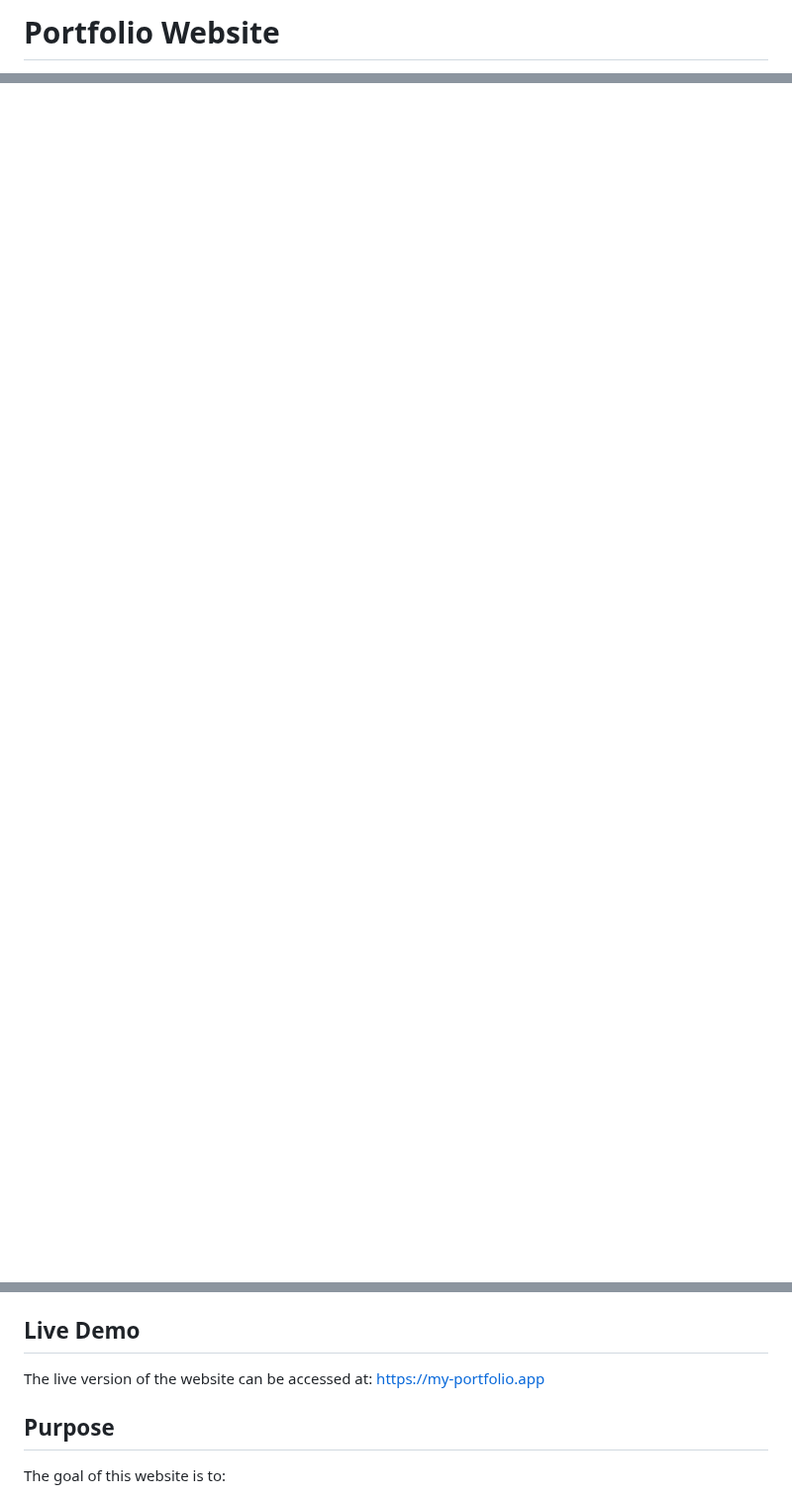
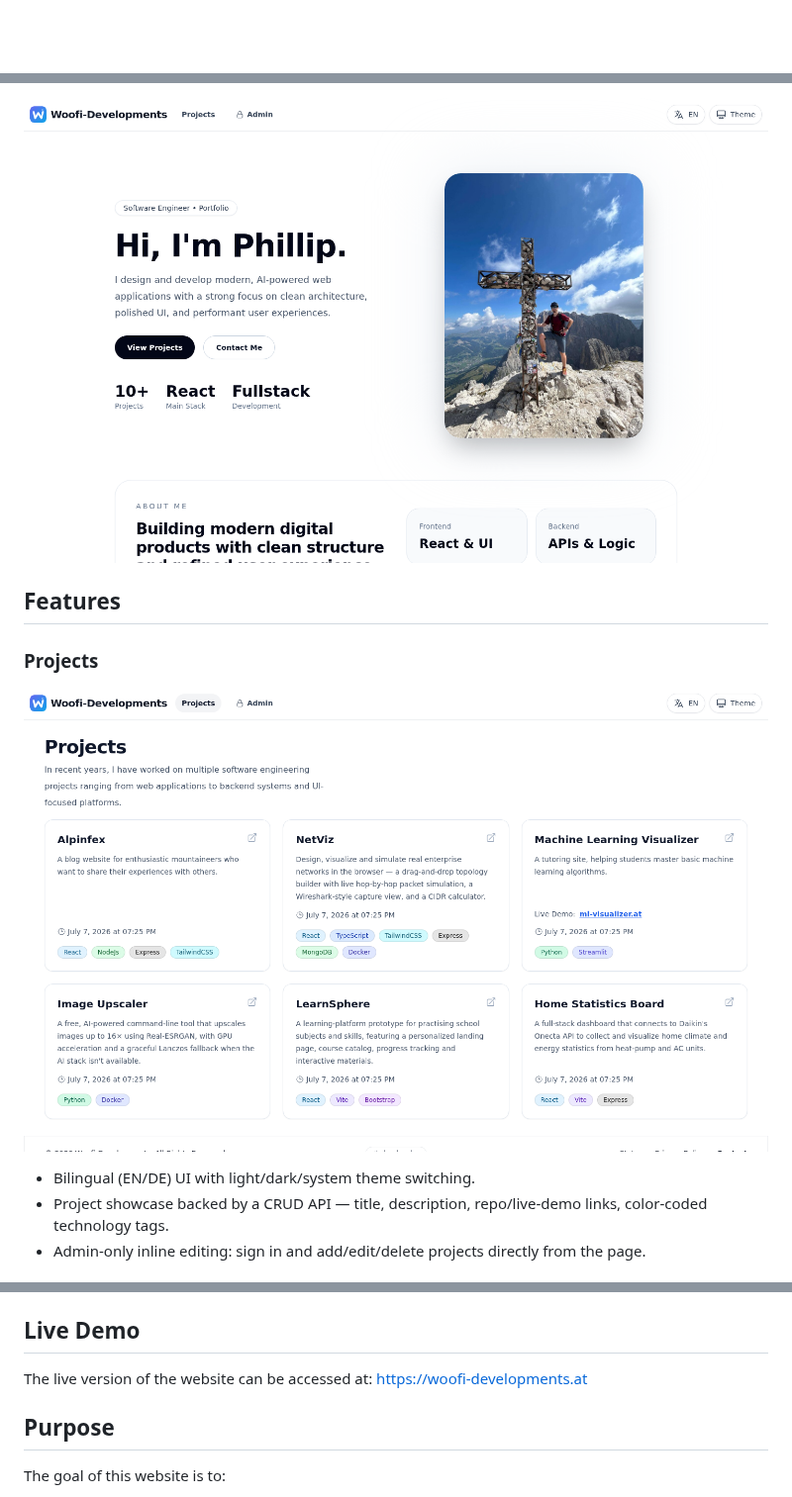
Before and after one commit to Wolfi-OwO/portfolio-webpage, a Markdown page: README.md, 3 parts joined by grey strips. Shown at 99% size. Rendered like a GitHub page; pictures changed too: docs/screenshots/homepage.png (added), docs/screenshots/projects.png (added); blank space fills up the shorter version.

Commit message:
update README and add monitor data; enhance project details and include new screenshots

```diff
--- a/README.md
+++ b/README.md
@@ -1,2 +1,2 @@
-# Portfolio Website
+<div align="center">
 
@@ -3,0 +21,14 @@ This is my personal developer portfolio website. It showcases my projects, skill
+</div>
+
+![Homepage — hero, highlights and about section](docs/screenshots/homepage.png)
+
+## Features
+
+### Projects
+
+![Projects — showcase backed by a small CRUD API](docs/screenshots/projects.png)
+
+- Bilingual (EN/DE) UI with light/dark/system theme switching.
+- Project showcase backed by a CRUD API — title, description, repo/live-demo links, color-coded technology tags.
+- Admin-only inline editing: sign in and add/edit/delete projects directly from the page.
+
@@ -102,7 +146,7 @@ Unauthenticated or expired-token requests return `401 Unauthorized`.
 
 ## Live Demo
 
-The live version of the website can be accessed at: [https://my-portfolio.app](https://portfolio-app.mangostone-13b22afa.westeurope.azurecontainerapps.io/)
+The live version of the website can be accessed at: [https://woofi-developments.at](https://woofi-developments.at)
 
 ## Purpose
 
```
Also changed, not shown: other parts of README.md (+31 -1 lines), docs/screenshots/contact.png (added), docs/screenshots/status.png (added), 3 other files.
